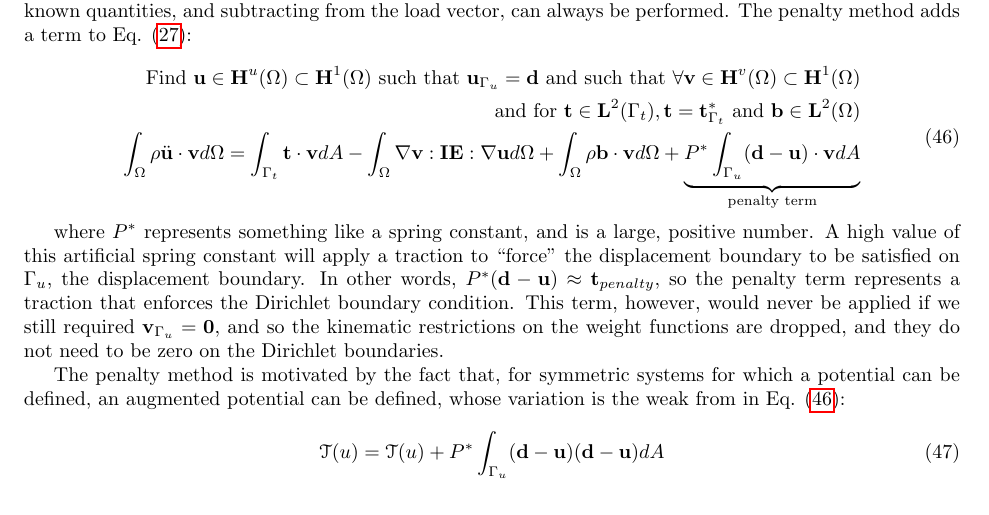
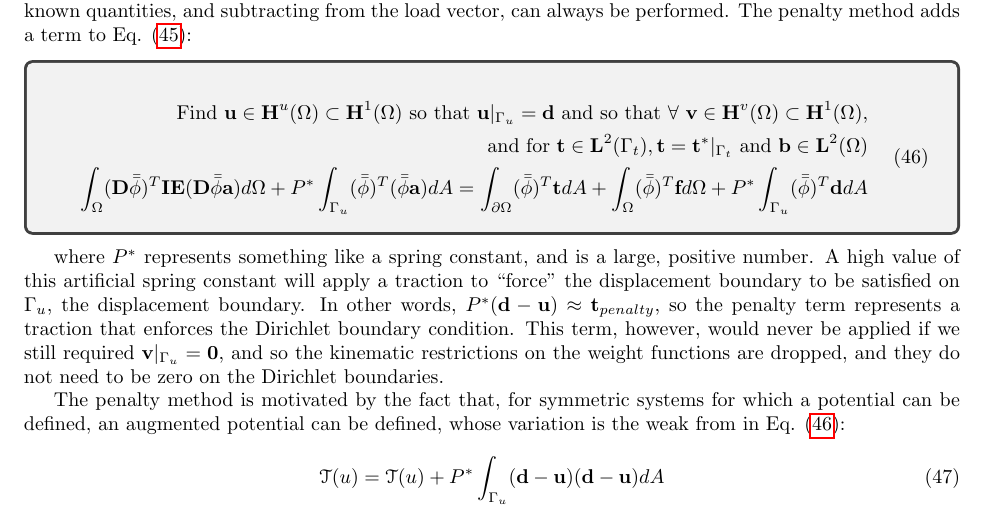
Before and after one commit to aprilnovak/ME280a, a LaTeX problem sheet (HW5/Novak_April_HW5.tex): part of page 7 of 19, cut so that both start at the same text. Compiled offline with pdfLaTeX.

Commit message:
Finished question 3 (FE with penalty method).

```diff
--- a/HW5/Novak_April_HW5.tex
+++ b/HW5/Novak_April_HW5.tex
@@ -450,18 +451,20 @@ where the penalty term has been removed because it is asked for explicitly in th
 \subsubsection{The Finite Element Weak Form - Penalty Method}
 \label{sec:Penalty}
 
-The penalty method is a means by which to apply Dirichlet boundary conditions without the tedious need to separate rows and columns from the stiffness and loading vectors. From Eq. \eqref{eq:WeakFormQ1}, the weak form for a finite element implementation requires that the weight functions are zero on essential boundaries. The penalty method relaxes this requirement, and adds a term to the weak form to account for violation of a Dirichlet boundary condition on a Dirichlet boundary. This method is widely-used, but is not strictly required to apply Dirichlet boundary conditions - the alternative of separating rows and columns containing known quantities, and subtracting from the load vector, can always be performed. The penalty method adds a term to Eq. \eqref{eq:WeakFormQ1}:
+The penalty method is a means by which to apply Dirichlet boundary conditions without the tedious need to separate rows and columns from the stiffness and loading vectors. From Eq. \eqref{eq:FEWeakFormFinal}, the weak form for a finite element implementation requires that the weight functions are zero on essential boundaries. The penalty method relaxes this requirement, and adds a term to the weak form to account for violation of a Dirichlet boundary condition on a Dirichlet boundary. This method is widely-used, but is not strictly required to apply Dirichlet boundary conditions - the alternative of separating rows and columns containing known quantities, and subtracting from the load vector, can always be performed. The penalty method adds a term to Eq. \eqref{eq:FEWeakFormFinal}:
 
+\begin{tcolorbox}
 \begin{equation}
 \label{eq:WeakFormPenalty}
 \begin{aligned}
-\text{Find }\textbf{u}\in \textbf{H}^u(\Omega)\subset \textbf{H}^1(\Omega) \text{ such that } \textbf{u}_{\Gamma_u}=\textbf{d} \text{ and such that }\forall\textbf{v} \in \textbf{H}^v(\Omega)\subset \textbf{H}^1(\Omega)\\
-\text{and for }\textbf{t}\in\textbf{L}^2(\Gamma_t), \textbf{t}=\textbf{t}^{*}_{\Gamma_t}\text{ and }\textbf{b}\in\textbf{L}^2(\Omega)\\
-\int_{\Omega}\rho\ddot{\textbf{u}}\cdot \textbf{v}d\Omega=\int_{\Gamma_t}\textbf{t}\cdot\textbf{v}dA- \int_{\Omega}\nabla\textbf{v}:\textbf{IE}:\nabla\textbf{u}d\Omega +\int_{\Omega}\rho\textbf{b}\cdot\textbf{v}d\Omega+\underbrace{P^{*}\int_{\Gamma_u}(\textbf{d}-\textbf{u})\cdot\textbf{v}dA}_\text{penalty term}\\
+\text{Find }\textbf{u}\in \textbf{H}^u(\Omega)\subset \textbf{H}^1(\Omega) \text{ so that } \textbf{u}|_{\Gamma_u}=\textbf{d} \text{ and so that }\forall\ \textbf{v} \in \textbf{H}^v(\Omega)\subset \textbf{H}^1(\Omega),\\
+\text{and for }\textbf{t}\in\textbf{L}^2(\Gamma_t), \textbf{t}=\textbf{t}^{*}|_{\Gamma_t}\text{ and }\textbf{b}\in\textbf{L}^2(\Omega)\\
+\int_{\Omega}(\textbf{D}\bar{\bar{\phi}})^T\textbf{IE}(\textbf{D}\bar{\bar{\phi}}\textbf{a})d\Omega +P^{*}\int_{\Gamma_u}(\bar{\bar{\phi}})^T(\bar{\bar{\phi}}\textbf{a})dA=\int_{\partial\Omega}(\bar{\bar{\phi}})^T\textbf{t}dA+\int_{\Omega}(\bar{\bar{\phi}})^T\textbf{f}d\Omega+P^{*}\int_{\Gamma_u}(\bar{\bar{\phi}})^T\textbf{d}dA\\
 \end{aligned}
 \end{equation}
+\end{tcolorbox}
 
-where \(P^{*}\) represents something like a spring constant, and is a large, positive number. A high value of this artificial spring constant will apply a traction to ``force'' the displacement boundary to be satisfied on \(\Gamma_u\), the displacement boundary. In other words, \(P^{*}(\textbf{d}-\textbf{u})\approx\textbf{t}_{penalty}\), so the penalty term represents a traction that enforces the Dirichlet boundary condition. This term, however, would never be applied if we still required \(\textbf{v}_{\Gamma_u}=\textbf{0}\), and so the kinematic restrictions on the weight functions are dropped, and they do not need to be zero on the Dirichlet boundaries.
+where \(P^{*}\) represents something like a spring constant, and is a large, positive number. A high value of this artificial spring constant will apply a traction to ``force'' the displacement boundary to be satisfied on \(\Gamma_u\), the displacement boundary. In other words, \(P^{*}(\textbf{d}-\textbf{u})\approx\textbf{t}_{penalty}\), so the penalty term represents a traction that enforces the Dirichlet boundary condition. This term, however, would never be applied if we still required \(\textbf{v}|_{\Gamma_u}=\textbf{0}\), and so the kinematic restrictions on the weight functions are dropped, and they do not need to be zero on the Dirichlet boundaries.
 
 The penalty method is motivated by the fact that, for symmetric systems for which a potential can be defined, an augmented potential can be defined, whose variation is the weak from in Eq. \eqref{eq:WeakFormPenalty}:
 
```
Also changed, not shown: HW5/Novak_April_HW5.tex (1 more changed lines).
